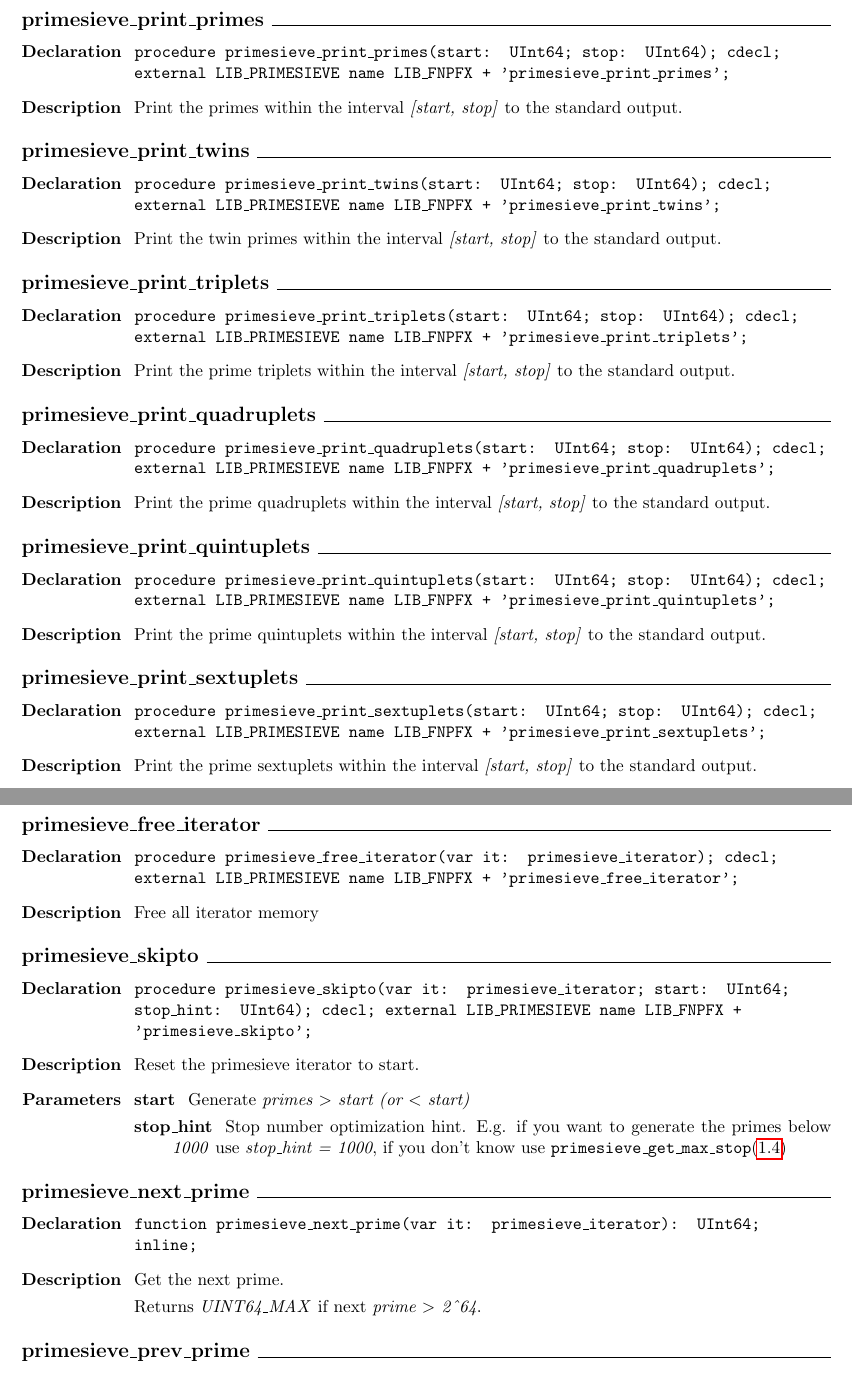
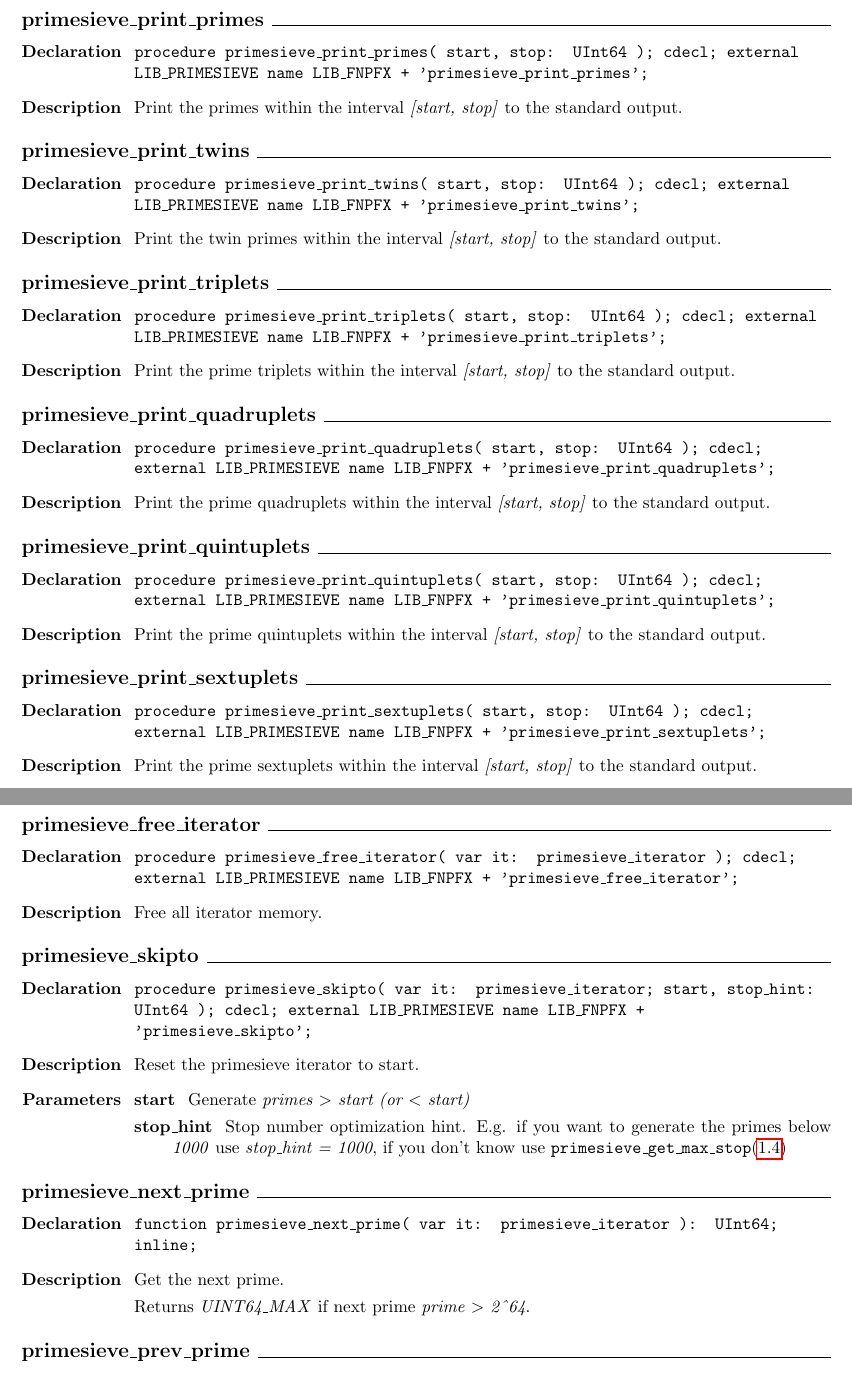
Before and after one commit to JulStrat/primesieve-pas, a LaTeX document (docs/primesieve-pas.tex): two parts of pages 7 and 9 of 11, joined at a grey line, cut so that both start at the same text. The pictures show the PDF file docs/primesieve-pas.pdf that the author committed with the source.

Commit message:
v0.4.0 documentation

```diff
--- a/docs/primesieve-pas.tex
+++ b/docs/primesieve-pas.tex
@@ -122,7 +122,7 @@ The \textit{primesieve{\_}iterator.pas} example shows how to use \begin{ttfamily
 \begin{flushleft}
 \fi
 \begin{ttfamily}
-function primesieve{\_}generate{\_}primes(start: UInt64; stop: UInt64; var size: NativeUInt; ptype: Integer): Pointer; cdecl; external LIB{\_}PRIMESIEVE name LIB{\_}FNPFX + 'primesieve{\_}generate{\_}primes';\end{ttfamily}
+function primesieve{\_}generate{\_}primes( start, stop: UInt64; var size: NativeUInt; ptype: Integer ): Pointer; cdecl; external LIB{\_}PRIMESIEVE name LIB{\_}FNPFX + 'primesieve{\_}generate{\_}primes';\end{ttfamily}
 
 \ifpdf
 \end{flushleft}
@@ -245,7 +245,7 @@ Note that each call to \begin{ttfamily}primesieve{\_}nth{\_}prime\end{ttfamily}(
 \begin{flushleft}
 \fi
 \begin{ttfamily}
-function primesieve{\_}count{\_}primes(start: UInt64; stop: UInt64): UInt64; cdecl; external LIB{\_}PRIMESIEVE name LIB{\_}FNPFX + 'primesieve{\_}count{\_}primes';\end{ttfamily}
+function primesieve{\_}count{\_}primes( start, stop: UInt64 ): UInt64; cdecl; external LIB{\_}PRIMESIEVE name LIB{\_}FNPFX + 'primesieve{\_}count{\_}primes';\end{ttfamily}
 
 \ifpdf
 \end{flushleft}
@@ -280,7 +280,7 @@ Note that each call to \begin{ttfamily}primesieve{\_}count{\_}primes\end{ttfamil
 \begin{flushleft}
 \fi
 \begin{ttfamily}
-function primesieve{\_}count{\_}twins(start: UInt64; stop: UInt64): UInt64; cdecl; external LIB{\_}PRIMESIEVE name LIB{\_}FNPFX + 'primesieve{\_}count{\_}twins';\end{ttfamily}
+function primesieve{\_}count{\_}twins( start, stop: UInt64 ): UInt64; cdecl; external LIB{\_}PRIMESIEVE name LIB{\_}FNPFX + 'primesieve{\_}count{\_}twins';\end{ttfamily}
 
 \ifpdf
 \end{flushleft}
@@ -315,7 +315,7 @@ By default all CPU cores are used, use \begin{ttfamily}primesieve{\_}set{\_}num{
 \begin{flushleft}
 \fi
 \begin{ttfamily}
-function primesieve{\_}count{\_}triplets(start: UInt64; stop: UInt64): UInt64; cdecl; external LIB{\_}PRIMESIEVE name LIB{\_}FNPFX + 'primesieve{\_}count{\_}triplets';\end{ttfamily}
+function primesieve{\_}count{\_}triplets( start, stop: UInt64 ): UInt64; cdecl; external LIB{\_}PRIMESIEVE name LIB{\_}FNPFX + 'primesieve{\_}count{\_}triplets';\end{ttfamily}
 
 \ifpdf
 \end{flushleft}
@@ -350,7 +350,7 @@ By default all CPU cores are used, use \begin{ttfamily}primesieve{\_}set{\_}num{
 \begin{flushleft}
 \fi
 \begin{ttfamily}
-function primesieve{\_}count{\_}quadruplets(start: UInt64; stop: UInt64): UInt64; cdecl; external LIB{\_}PRIMESIEVE name LIB{\_}FNPFX + 'primesieve{\_}count{\_}quadruplets';\end{ttfamily}
+function primesieve{\_}count{\_}quadruplets( start, stop: UInt64 ): UInt64; cdecl; external LIB{\_}PRIMESIEVE name LIB{\_}FNPFX + 'primesieve{\_}count{\_}quadruplets';\end{ttfamily}
 
 \ifpdf
 \end{flushleft}
@@ -385,7 +385,7 @@ By default all CPU cores are used, use \begin{ttfamily}primesieve{\_}set{\_}num{
 \begin{flushleft}
 \fi
 \begin{ttfamily}
-function primesieve{\_}count{\_}quintuplets(start: UInt64; stop: UInt64): UInt64; cdecl; external LIB{\_}PRIMESIEVE name LIB{\_}FNPFX + 'primesieve{\_}count{\_}quintuplets';\end{ttfamily}
+function primesieve{\_}count{\_}quintuplets( start, stop: UInt64 ): UInt64; cdecl; external LIB{\_}PRIMESIEVE name LIB{\_}FNPFX + 'primesieve{\_}count{\_}quintuplets';\end{ttfamily}
 
 \ifpdf
 \end{flushleft}
@@ -420,7 +420,7 @@ By default all CPU cores are used, use \begin{ttfamily}primesieve{\_}set{\_}num{
 \begin{flushleft}
 \fi
 \begin{ttfamily}
-function primesieve{\_}count{\_}sextuplets(start: UInt64; stop: UInt64): UInt64; cdecl; external LIB{\_}PRIMESIEVE name LIB{\_}FNPFX + 'primesieve{\_}count{\_}sextuplets';\end{ttfamily}
+function primesieve{\_}count{\_}sextuplets( start, stop: UInt64 ): UInt64; cdecl; external LIB{\_}PRIMESIEVE name LIB{\_}FNPFX + 'primesieve{\_}count{\_}sextuplets';\end{ttfamily}
 
 \ifpdf
 \end{flushleft}
@@ -455,7 +455,7 @@ By default all CPU cores are used, use \begin{ttfamily}primesieve{\_}set{\_}num{
 \begin{flushleft}
 \fi
 \begin{ttfamily}
-procedure primesieve{\_}print{\_}primes(start: UInt64; stop: UInt64); cdecl; external LIB{\_}PRIMESIEVE name LIB{\_}FNPFX + 'primesieve{\_}print{\_}primes';\end{ttfamily}
+procedure primesieve{\_}print{\_}primes( start, stop: UInt64 ); cdecl; external LIB{\_}PRIMESIEVE name LIB{\_}FNPFX + 'primesieve{\_}print{\_}primes';\end{ttfamily}
 
 \ifpdf
 \end{flushleft}
@@ -488,7 +488,7 @@ Print the primes within the interval \textit{[start, stop]} to the standard outp
 \begin{flushleft}
 \fi
 \begin{ttfamily}
-procedure primesieve{\_}print{\_}twins(start: UInt64; stop: UInt64); cdecl; external LIB{\_}PRIMESIEVE name LIB{\_}FNPFX + 'primesieve{\_}print{\_}twins';\end{ttfamily}
+procedure primesieve{\_}print{\_}twins( start, stop: UInt64 ); cdecl; external LIB{\_}PRIMESIEVE name LIB{\_}FNPFX + 'primesieve{\_}print{\_}twins';\end{ttfamily}
 
 \ifpdf
 \end{flushleft}
@@ -521,7 +521,7 @@ Print the twin primes within the interval \textit{[start, stop]} to the standard
 \begin{flushleft}
 \fi
 \begin{ttfamily}
-procedure primesieve{\_}print{\_}triplets(start: UInt64; stop: UInt64); cdecl; external LIB{\_}PRIMESIEVE name LIB{\_}FNPFX + 'primesieve{\_}print{\_}triplets';\end{ttfamily}
+procedure primesieve{\_}print{\_}triplets( start, stop: UInt64 ); cdecl; external LIB{\_}PRIMESIEVE name LIB{\_}FNPFX + 'primesieve{\_}print{\_}triplets';\end{ttfamily}
 
 \ifpdf
 \end{flushleft}
@@ -554,7 +554,7 @@ Print the prime triplets within the interval \textit{[start, stop]} to the stand
 \begin{flushleft}
 \fi
 \begin{ttfamily}
-procedure primesieve{\_}print{\_}quadruplets(start: UInt64; stop: UInt64); cdecl; external LIB{\_}PRIMESIEVE name LIB{\_}FNPFX + 'primesieve{\_}print{\_}quadruplets';\end{ttfamily}
+procedure primesieve{\_}print{\_}quadruplets( start, stop: UInt64 ); cdecl; external LIB{\_}PRIMESIEVE name LIB{\_}FNPFX + 'primesieve{\_}print{\_}quadruplets';\end{ttfamily}
 
 \ifpdf
 \end{flushleft}
@@ -587,7 +587,7 @@ Print the prime quadruplets within the interval \textit{[start, stop]} to the st
 \begin{flushleft}
 \fi
 \begin{ttfamily}
-procedure primesieve{\_}print{\_}quintuplets(start: UInt64; stop: UInt64); cdecl; external LIB{\_}PRIMESIEVE name LIB{\_}FNPFX + 'primesieve{\_}print{\_}quintuplets';\end{ttfamily}
+procedure primesieve{\_}print{\_}quintuplets( start, stop: UInt64 ); cdecl; external LIB{\_}PRIMESIEVE name LIB{\_}FNPFX + 'primesieve{\_}print{\_}quintuplets';\end{ttfamily}
 
 \ifpdf
 \end{flushleft}
@@ -620,7 +620,7 @@ Print the prime quintuplets within the interval \textit{[start, stop]} to the st
 \begin{flushleft}
 \fi
 \begin{ttfamily}
-procedure primesieve{\_}print{\_}sextuplets(start: UInt64; stop: UInt64); cdecl; external LIB{\_}PRIMESIEVE name LIB{\_}FNPFX + 'primesieve{\_}print{\_}sextuplets';\end{ttfamily}
+procedure primesieve{\_}print{\_}sextuplets( start, stop: UInt64 ); cdecl; external LIB{\_}PRIMESIEVE name LIB{\_}FNPFX + 'primesieve{\_}print{\_}sextuplets';\end{ttfamily}
 
 \ifpdf
 \end{flushleft}
@@ -952,7 +952,7 @@ Free all iterator memory
 \begin{flushleft}
 \fi
 \begin{ttfamily}
-procedure primesieve{\_}skipto(var it: primesieve{\_}iterator; start: UInt64; stop{\_}hint: UInt64); cdecl; external LIB{\_}PRIMESIEVE name LIB{\_}FNPFX + 'primesieve{\_}skipto';\end{ttfamily}
+procedure primesieve{\_}skipto( var it: primesieve{\_}iterator; start, stop{\_}hint: UInt64 ); cdecl; external LIB{\_}PRIMESIEVE name LIB{\_}FNPFX + 'primesieve{\_}skipto';\end{ttfamily}
 
 \ifpdf
 \end{flushleft}
@@ -1005,7 +1005,7 @@ function primesieve{\_}next{\_}prime(var it: primesieve{\_}iterator): UInt64; in
 \item[\textbf{Description}]
 Get the next prime.
 
-Returns \textit{UINT64{\_}MAX} if next \textit{prime {$>$} 2{\^{}}64}.
+Returns \textit{UINT64{\_}MAX} if next prime \textit{prime {$>$} 2{\^{}}64}.
 
 \end{list}
 \ifpdf
```
Also changed, not shown: docs/primesieve-pas.pdf, docs/primesieve-pas.tex (60 more changed lines), 6 other files.
